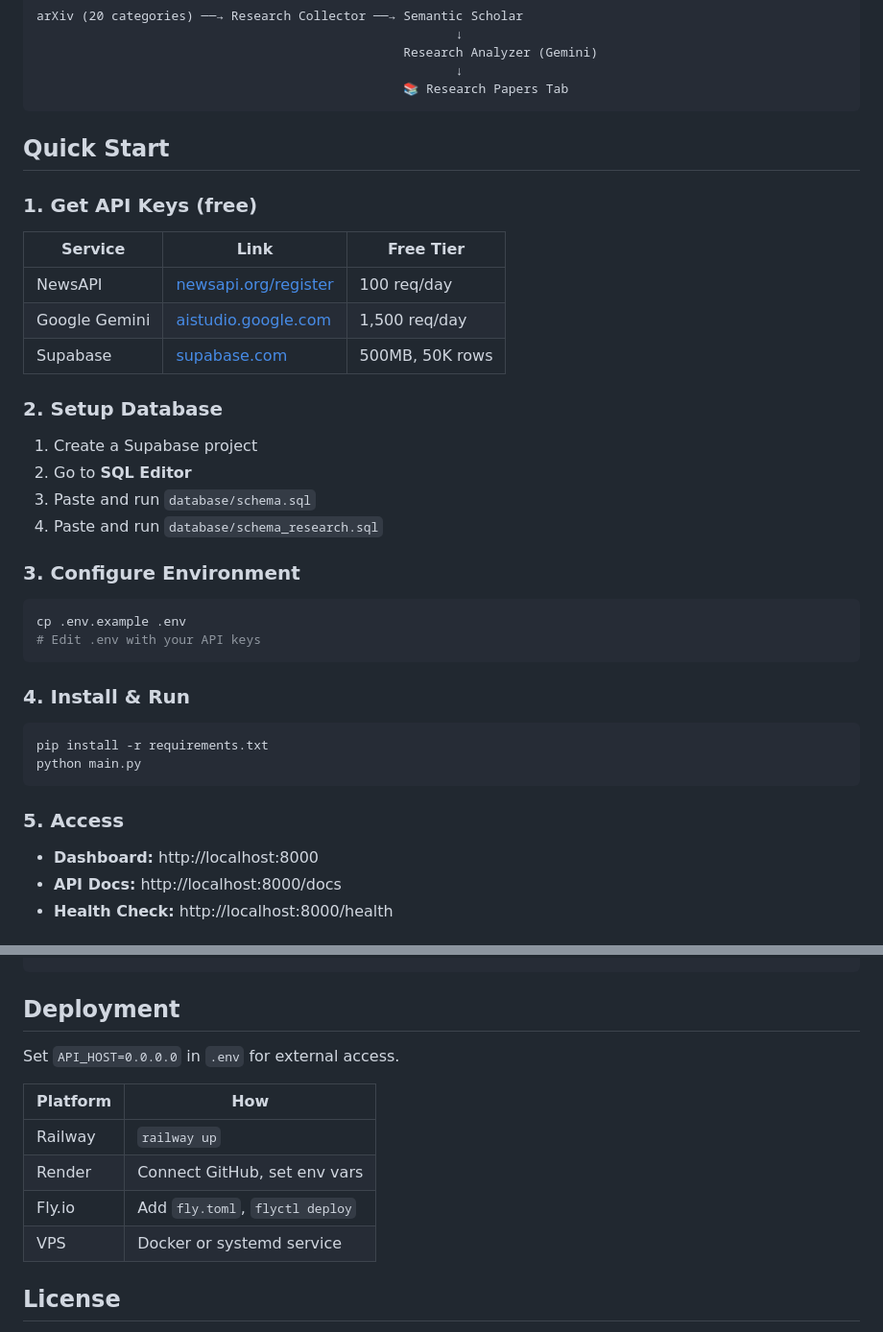
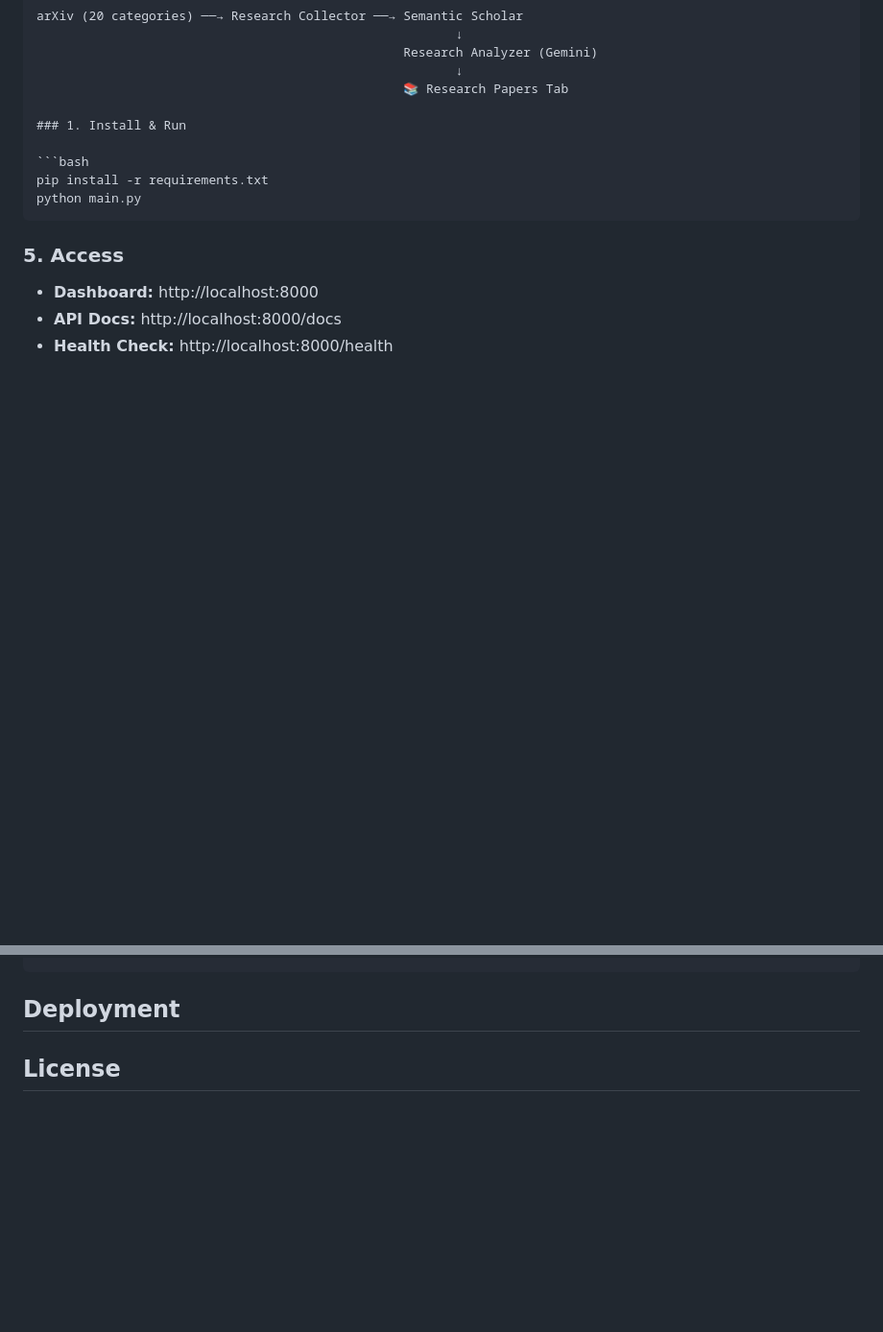
Before and after one commit to Muneeb-Tahir/Autonomous-News-Research-Aggregation-system-with-AI-powered-analysis, a Markdown page: README.md, 2 parts joined by grey strips. Shown at 96% size. Drawn GitHub-style; blank space fills up the shorter version.

Commit message:
Update README to remove quick start and deployment info
Removed quick start instructions and deployment details from README.

````diff
--- a/README.md
+++ b/README.md
@@ -45,33 +45,8 @@ arXiv (20 categories) ──→ Research Collector ──→ Semantic Scholar
                                                  Research Analyzer (Gemini)
                                                         ↓
                                                  📚 Research Papers Tab
-```
 
-## Quick Start
-
-### 1. Get API Keys (free)
-
-| Service | Link | Free Tier |
-|---------|------|-----------|
-| NewsAPI | [newsapi.org/register](https://newsapi.org/register) | 100 req/day |
-| Google Gemini | [aistudio.google.com](https://aistudio.google.com/apikey) | 1,500 req/day |
-| Supabase | [supabase.com](https://supabase.com) | 500MB, 50K rows |
-
-### 2. Setup Database
-
-1. Create a Supabase project
-2. Go to **SQL Editor**
-3. Paste and run `database/schema.sql`
-4. Paste and run `database/schema_research.sql`
-
-### 3. Configure Environment
-
-```bash
-cp .env.example .env
-# Edit .env with your API keys
-```
-
-### 4. Install & Run
+### 1. Install & Run
 
 ```bash
 pip install -r requirements.txt
@@ -140,14 +115,6 @@ New_Fetching_Agent/
 
 ## Deployment
 
-Set `API_HOST=0.0.0.0` in `.env` for external access.
-
-| Platform | How |
-|----------|-----|
-| Railway | `railway up` |
-| Render | Connect GitHub, set env vars |
-| Fly.io | Add `fly.toml`, `flyctl deploy` |
-| VPS | Docker or systemd service |
 
 ## License
 
````
